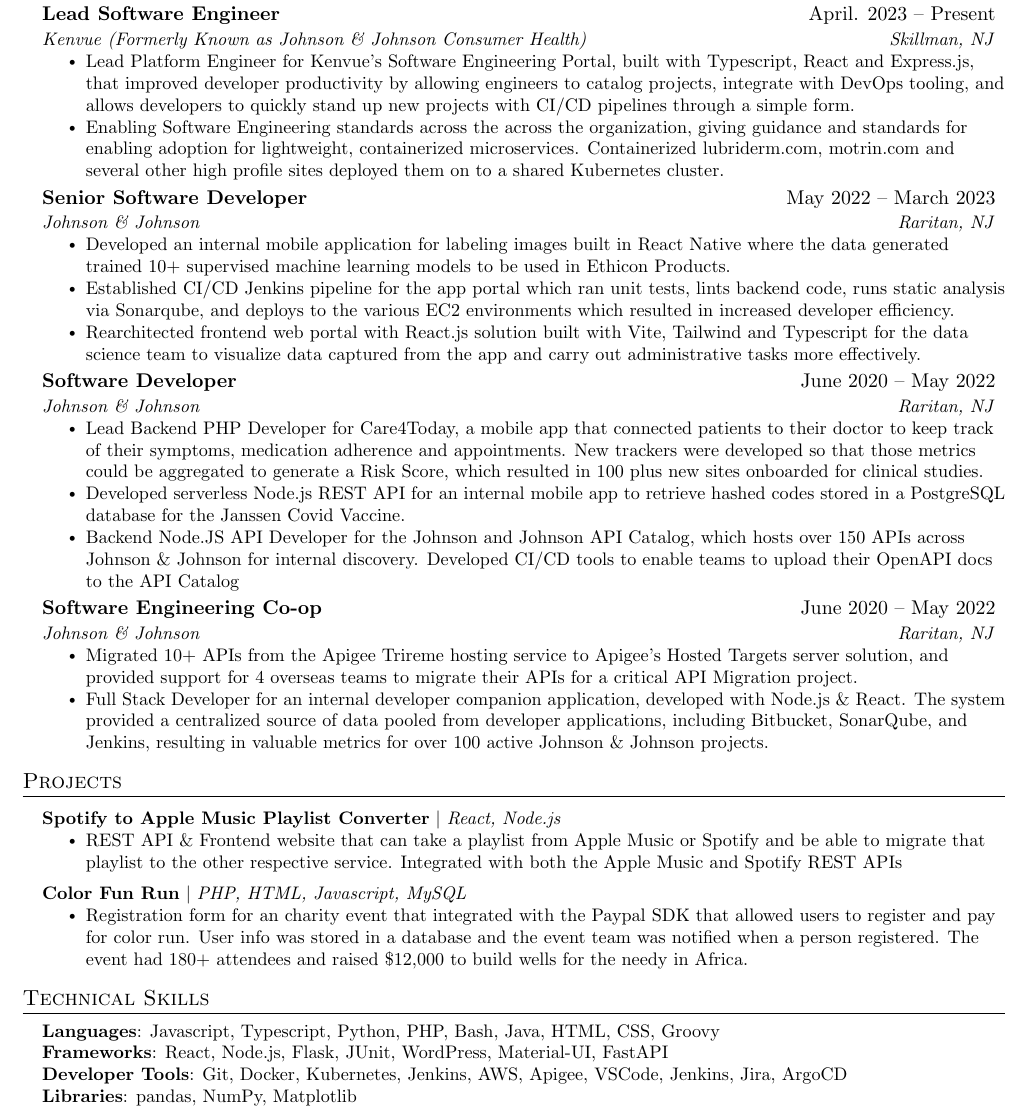
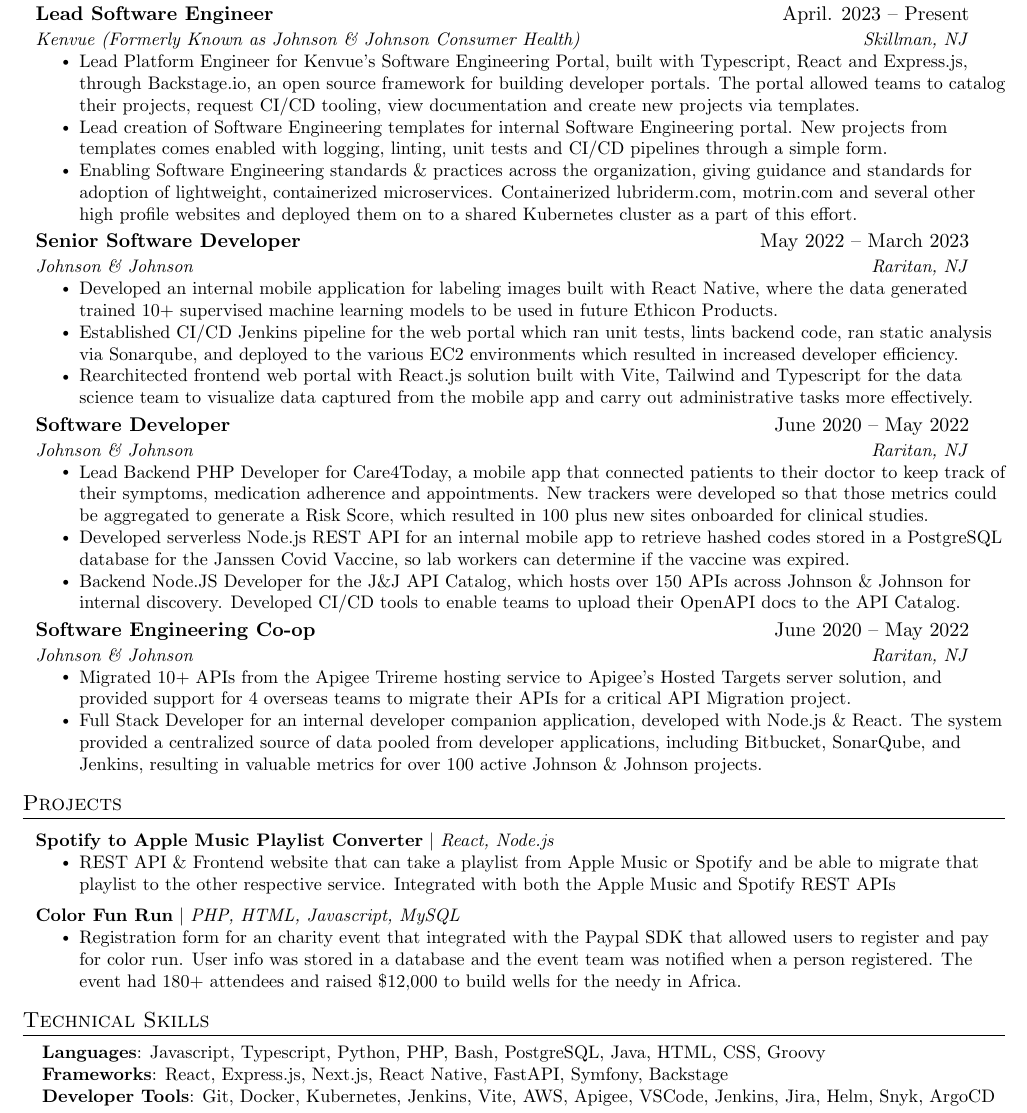
Before and after one commit to jonebdev/JonathanBotrosLatexResume, a LaTeX CV (resume.tex): part of the page, cut so that both start at the same text. Compiled offline with pdfLaTeX.

Commit message:
formatting and wording changes

```diff
--- a/resume.tex
+++ b/resume.tex
@@ -70,7 +70,7 @@
 
 \newcommand{\resumeSubheading}[4]{
   \vspace{-2pt}\item
-    \begin{tabular*}{0.97\textwidth}[t]{l@{\extracolsep{\fill}}r}
+    \begin{tabular*}{0.95\textwidth}[t]{l@{\extracolsep{\fill}}r}
       \textbf{#1} & #2 \\
       \textit{\small#3} & \textit{\small #4} \\
     \end{tabular*}\vspace{-7pt}
@@ -94,7 +94,7 @@
 
 \renewcommand\labelitemii{$\vcenter{\hbox{\tiny$\bullet$}}$}
 
-\newcommand{\resumeSubHeadingListStart}{\begin{itemize}[leftmargin=0.15in, label={}]}
+\newcommand{\resumeSubHeadingListStart}{\begin{itemize}[leftmargin=0.10in, label={}]}
 \newcommand{\resumeSubHeadingListEnd}{\end{itemize}}
 \newcommand{\resumeItemListStart}{\begin{itemize}}
 \newcommand{\resumeItemListEnd}{\end{itemize}\vspace{-5pt}}
@@ -156,19 +156,20 @@
       {Lead Software Engineer}{April. 2023 -- Present}
       {Kenvue (Formerly Known as Johnson \& Johnson Consumer Health)}{Skillman, NJ}
       \resumeItemListStart
-        \resumeItem{Lead Platform Engineer for Kenvue's Software Engineering Portal, built with Typescript, React and Express.js, that improved developer productivity by allowing engineers to catalog  projects, integrate with DevOps tooling, and allows developers to quickly stand up new projects with CI/CD pipelines through a simple form. }
-        \resumeItem{Enabling Software Engineering standards across the across the organization, giving guidance and standards for enabling adoption for lightweight, containerized microservices. Containerized lubriderm.com, motrin.com and several other high profile sites deployed them on to a shared Kubernetes cluster. }
+        \resumeItem{Lead Platform Engineer for Kenvue's Software Engineering Portal, built with Typescript, React and Express.js, through Backstage.io, an open source framework for building developer portals. The portal allowed teams to catalog their projects, request CI/CD tooling, view documentation and create new projects via templates. }
+        \resumeItem{Lead creation of Software Engineering templates for internal Software Engineering portal. New projects from templates comes enabled with logging, linting, unit tests and CI/CD pipelines through a simple form.}
+        \resumeItem{Enabling Software Engineering standards \& practices across the organization, giving guidance and standards for adoption of lightweight, containerized microservices. Containerized lubriderm.com, motrin.com and several other high profile websites and deployed them on to a shared Kubernetes cluster as a part of this effort. }
     \resumeItemListEnd
 
     \resumeSubheading
       {Senior Software Developer}{May 2022 -- March 2023}
       {Johnson \& Johnson}{Raritan, NJ}
       \resumeItemListStart
-        \resumeItem{Developed an internal mobile application for labeling images built in React Native where the data generated trained 10+ supervised machine learning models to be used in Ethicon Products.}
-        \resumeItem{Established CI/CD Jenkins pipeline for the app portal which ran unit tests, lints backend code, runs static analysis via
-Sonarqube, and deploys to the various EC2 environments which resulted in increased developer efficiency.}
+        \resumeItem{Developed an internal mobile application for labeling images built with React Native, where the data generated trained 10+ supervised machine learning models to be used in future Ethicon Products.}
+        \resumeItem{Established CI/CD Jenkins pipeline for the web portal which ran unit tests, lints backend code, ran static analysis via
+Sonarqube, and deployed to the various EC2 environments which resulted in increased developer efficiency.}
         \resumeItem{Rearchitected frontend web portal with React.js solution built with Vite, Tailwind and Typescript for the data science
-team to visualize data captured from the app and carry out administrative tasks more effectively.}
+team to visualize data captured from the mobile app and carry out administrative tasks more effectively.}
       \resumeItemListEnd
 
     \resumeSubheading
@@ -177,9 +178,8 @@
       \resumeItemListStart
         \resumeItem{ Lead Backend PHP Developer for Care4Today, a mobile app that connected patients to their doctor to keep track of
 their symptoms, medication adherence and appointments. New trackers were developed so that those metrics could be aggregated to generate a Risk Score, which resulted in 100 {plus} new sites onboarded for clinical studies.}
-        \resumeItem{ Developed serverless Node.js REST API for an internal mobile app to retrieve hashed codes stored in a PostgreSQL database for the Janssen Covid Vaccine.}
-        \resumeItem{ Backend Node.JS API Developer for the Johnson and Johnson API Catalog,  which hosts over 150 APIs across Johnson \& Johnson for internal discovery. Developed CI/CD tools to enable teams to upload their OpenAPI docs to the API Catalog}
-
+        \resumeItem{ Developed serverless Node.js REST API for an internal mobile app to retrieve hashed codes stored in a PostgreSQL database for the Janssen Covid Vaccine, so lab workers can determine if the vaccine was expired.}
+        \resumeItem{ Backend Node.JS Developer for the J\&J API Catalog,  which hosts over 150 APIs across Johnson \& Johnson for internal discovery. Developed CI/CD tools to enable teams to upload their OpenAPI docs to the API Catalog. }
       \resumeItemListEnd
         \resumeSubheading
       {Software Engineering Co-op}{June 2020 -- May 2022}
@@ -219,10 +219,9 @@
 \section{Technical Skills}
  \begin{itemize}[leftmargin=0.15in, label={}]
     \small{\item{
-     \textbf{Languages}{: Javascript, Typescript, Python, PHP, Bash, Java, HTML, CSS, Groovy} \\
-     \textbf{Frameworks}{: React, Node.js, Flask, JUnit, WordPress, Material-UI, FastAPI} \\
-     \textbf{Developer Tools}{: Git, Docker, Kubernetes, Jenkins, AWS, Apigee, VSCode, Jenkins, Jira, ArgoCD} \\
-     \textbf{Libraries}{: pandas, NumPy, Matplotlib}
+     \textbf{Languages}{: Javascript, Typescript, Python, PHP, Bash, PostgreSQL, Java, HTML, CSS, Groovy} \\
+     \textbf{Frameworks}{: React, Express.js, Next.js, React Native, FastAPI, Symfony, Backstage} \\
+     \textbf{Developer Tools}{: Git, Docker, Kubernetes, Jenkins, Vite, AWS, Apigee, VSCode, Jenkins, Jira, Helm, Snyk, ArgoCD} \\
     }}
  \end{itemize}
 
```
